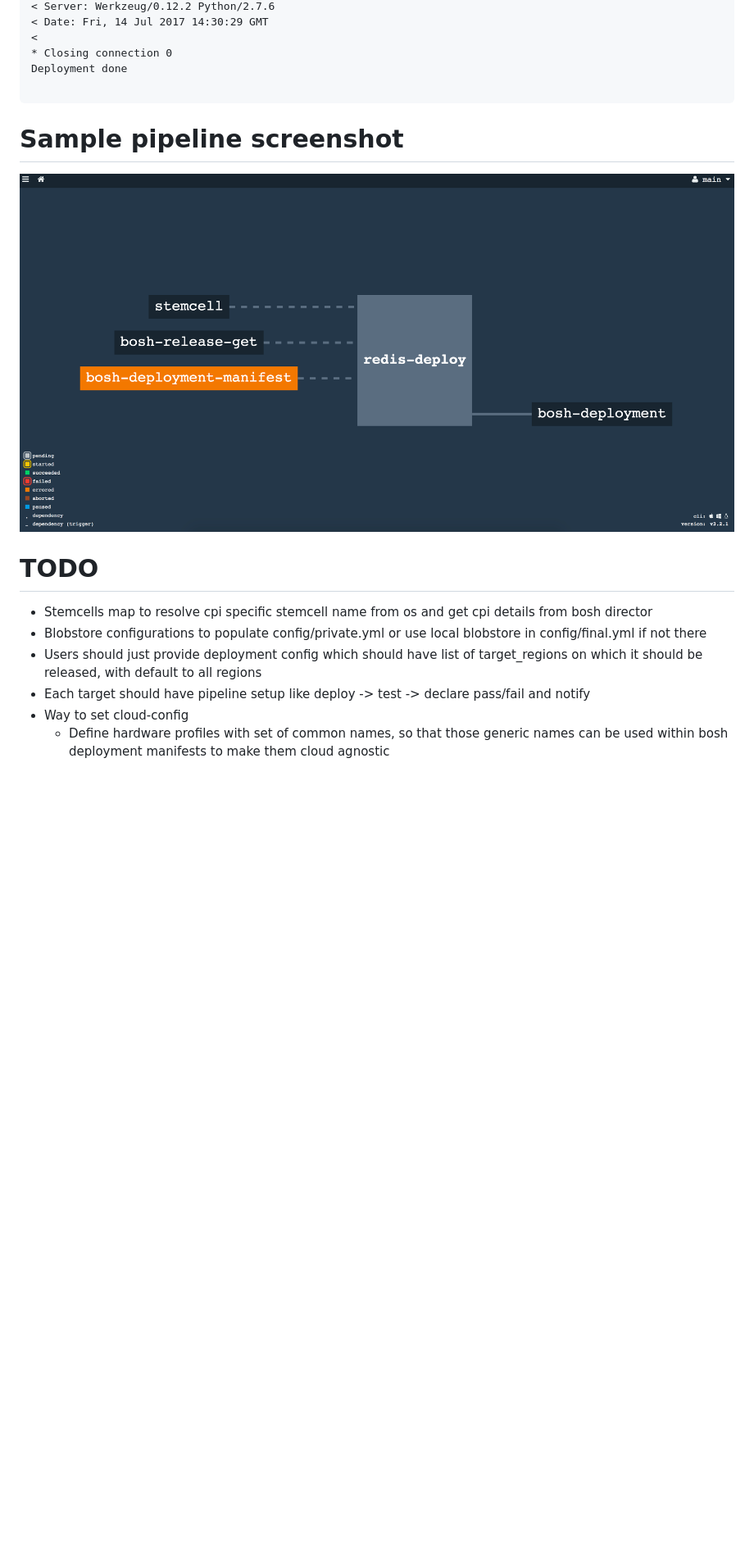
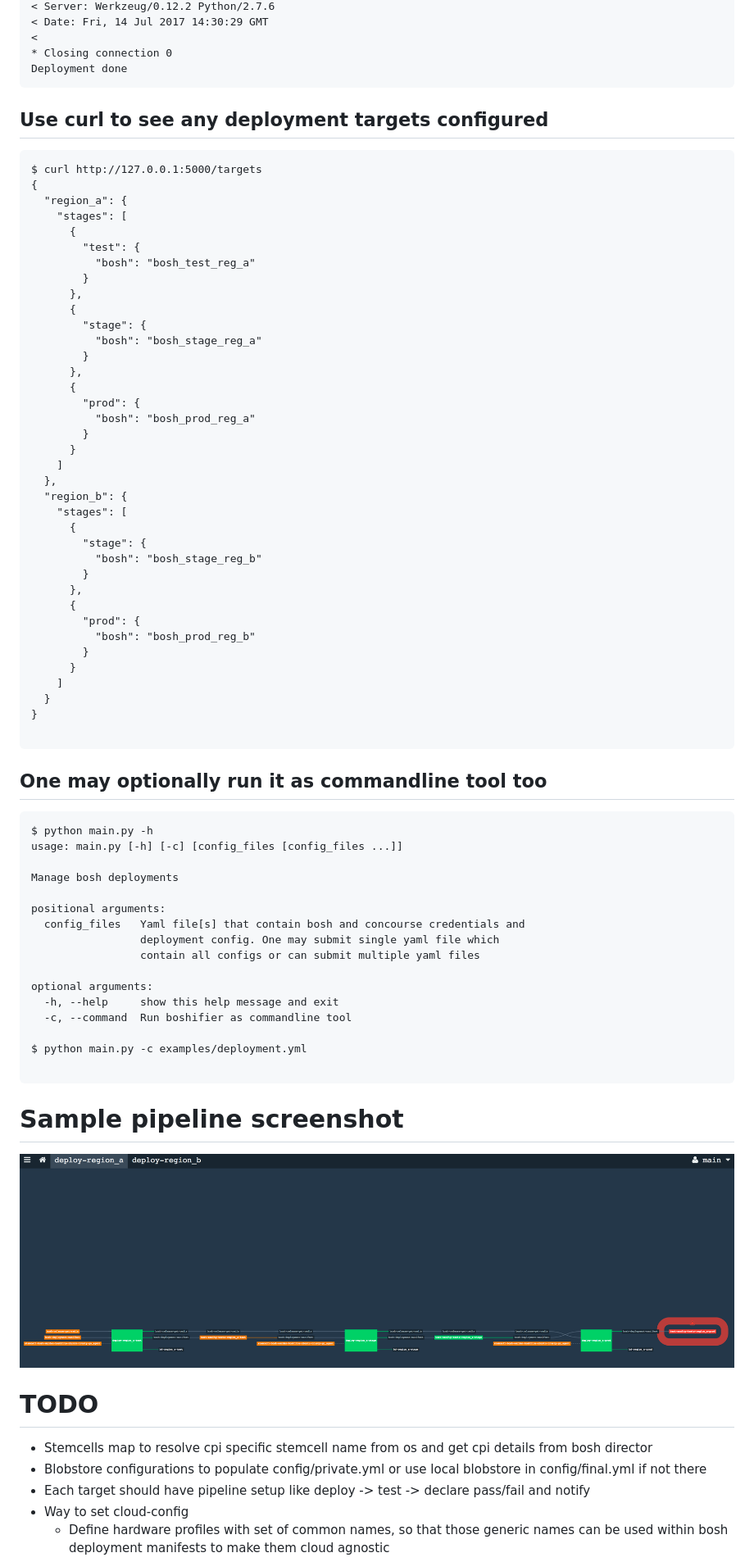
Before and after one commit to hkumarmk/boshifier, a Markdown page: README.md, the part around the change printed below. Shown: that part at 82% size. Drawn GitHub-style; pictures changed too: images/pipeline.png; blank space fills up the shorter version.

````diff
--- a/README.md
+++ b/README.md
@@ -107,9 +74,66 @@ $ curl -v -X POST http://127.0.0.1:5000/ -F bosh=@/tmp/bosh.yml -F concourse=@/t
 <
 * Closing connection 0
 Deployment done
+```
+## Use curl to see any deployment targets configured
+```
+$ curl http://127.0.0.1:5000/targets
+{
+  "region_a": {
+    "stages": [
+      {
+        "test": {
+          "bosh": "bosh_test_reg_a"
+        }
+      },
+      {
+        "stage": {
+          "bosh": "bosh_stage_reg_a"
+        }
+      },
+      {
+        "prod": {
+          "bosh": "bosh_prod_reg_a"
+        }
+      }
+    ]
+  },
+  "region_b": {
+    "stages": [
+      {
+        "stage": {
+          "bosh": "bosh_stage_reg_b"
+        }
+      },
+      {
+        "prod": {
+          "bosh": "bosh_prod_reg_b"
+        }
+      }
+    ]
+  }
+}
 
 ```
+## One may optionally run it as commandline tool too
+```
+$ python main.py -h
+usage: main.py [-h] [-c] [config_files [config_files ...]]
 
+Manage bosh deployments
+
+positional arguments:
+  config_files   Yaml file[s] that contain bosh and concourse credentials and
+                 deployment config. One may submit single yaml file which
+                 contain all configs or can submit multiple yaml files
+
+optional arguments:
+  -h, --help     show this help message and exit
+  -c, --command  Run boshifier as commandline tool
+
+$ python main.py -c examples/deployment.yml
+
+```
 
 # Sample pipeline screenshot
 ![Sample Pipeline](images/pipeline.png)
@@ -117,8 +141,6 @@ Deployment done
 # TODO
 * Stemcells map to resolve cpi specific stemcell name from os and get cpi details from bosh director
 * Blobstore configurations to populate config/private.yml or use local blobstore in config/final.yml if not there
-* Users should just provide deployment config  which should have list of target_regions on which it should be released,
- with default to all regions
 * Each target should have pipeline setup like deploy -> test -> declare pass/fail and notify
 * Way to set cloud-config
     * Define hardware profiles with set of common names, so that those generic names can be used within bosh deployment
````
Also changed, not shown: other parts of README.md (+10 -44 lines), 6 other files.
